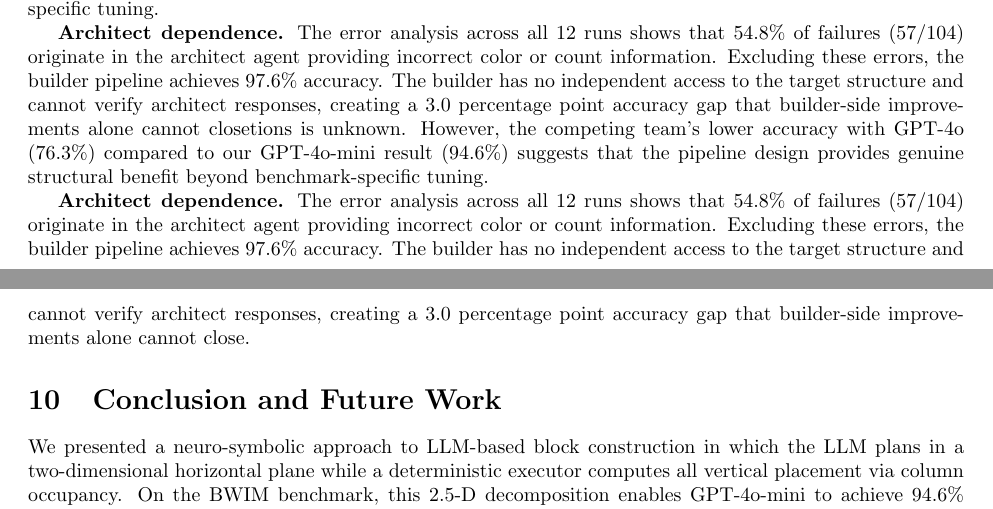
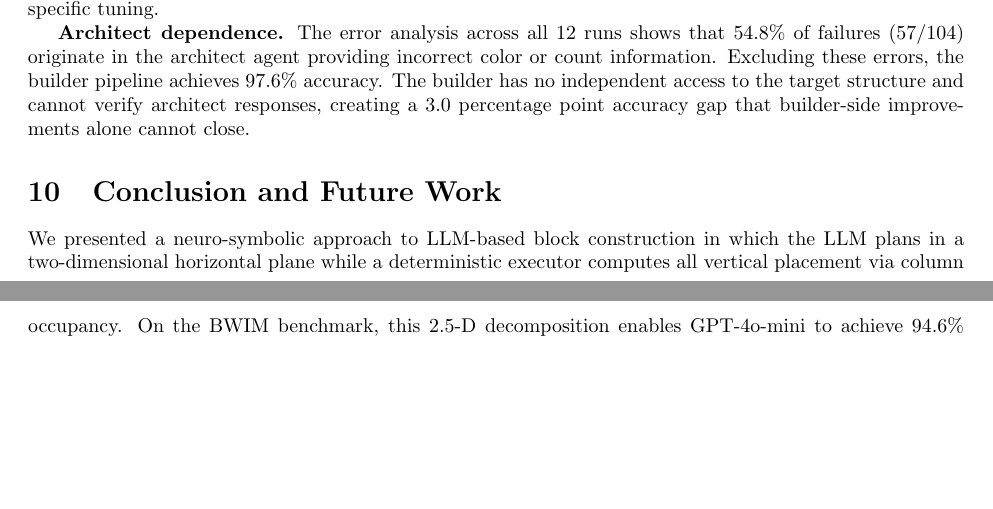
Before and after one commit to paulwhitten/AgentWhetters-bwim, a LaTeX paper (abstract/agentwhetter_article.tex): two parts of pages 9 and 10 of 11, joined at a grey line, cut so that both start at the same text, the shorter picture padded with empty space. Compiled offline with pdfLaTeX.

Commit message:
remove duplicate paragraph

```diff
--- a/abstract/agentwhetter_article.tex
+++ b/abstract/agentwhetter_article.tex
@@ -659,17 +659,6 @@ incorrect color or count information. Excluding these errors, the builder
 pipeline achieves 97.6\% accuracy. The builder has no independent access
 to the target structure and cannot verify architect responses, creating a
 3.0 percentage point accuracy gap that builder-side improvements alone
-cannot closetions is unknown. However, the competing team's lower
-accuracy with GPT-4o (76.3\%) compared to our GPT-4o-mini result (94.6\%)
-suggests that the pipeline design provides genuine structural benefit
-beyond benchmark-specific tuning.
-
-\textbf{Architect dependence.} The error analysis across all 12 runs shows
-that 54.8\% of failures (57/104) originate in the architect agent providing
-incorrect color or count information. Excluding these errors, the builder
-pipeline achieves 97.6\% accuracy. The builder has no independent access
-to the target structure and cannot verify architect responses, creating a
-3.0 percentage point accuracy gap that builder-side improvements alone
 cannot close.
 
 \section{Conclusion and Future Work}
```
Also changed, not shown: abstract/agentwhetter_article.tex (1 more changed lines).
